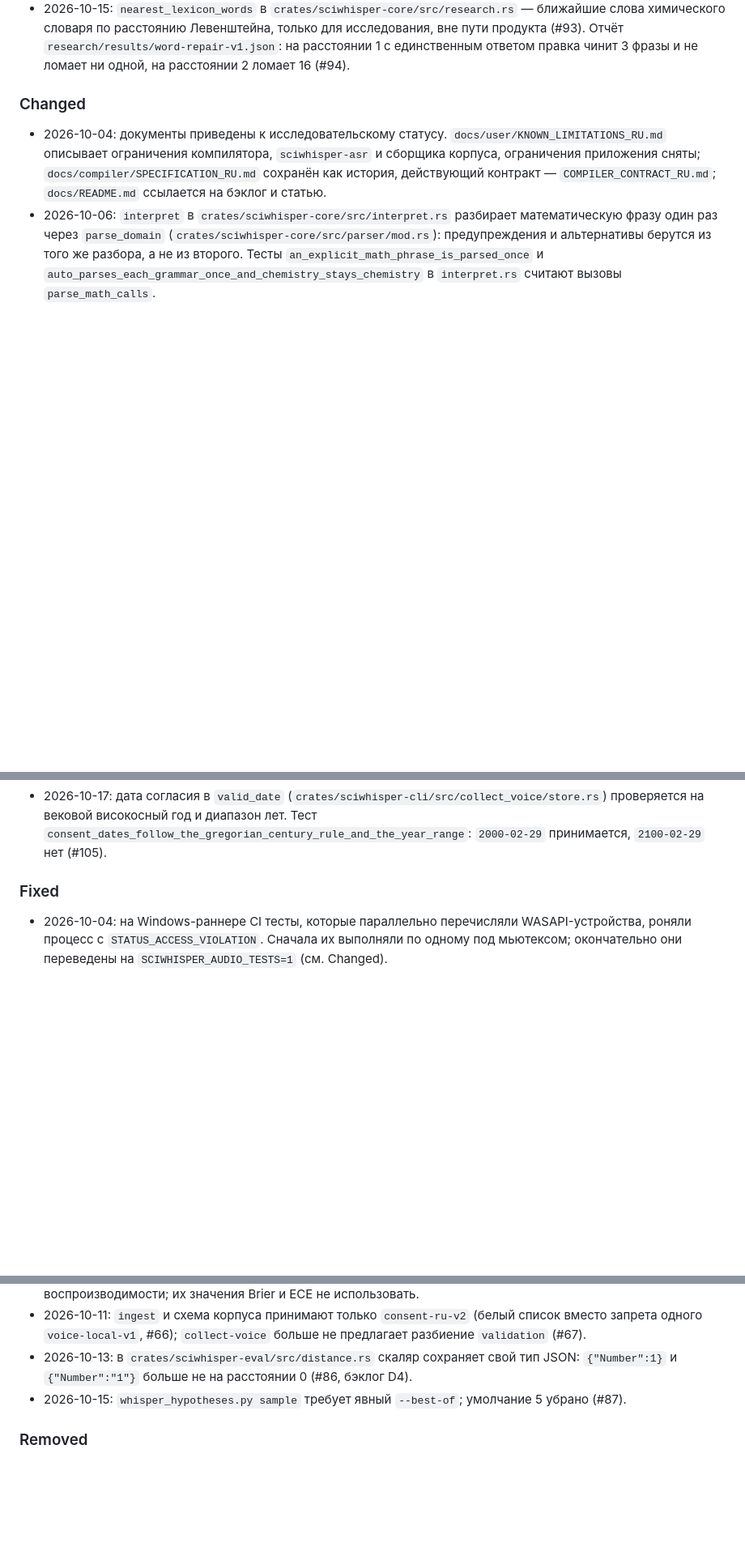
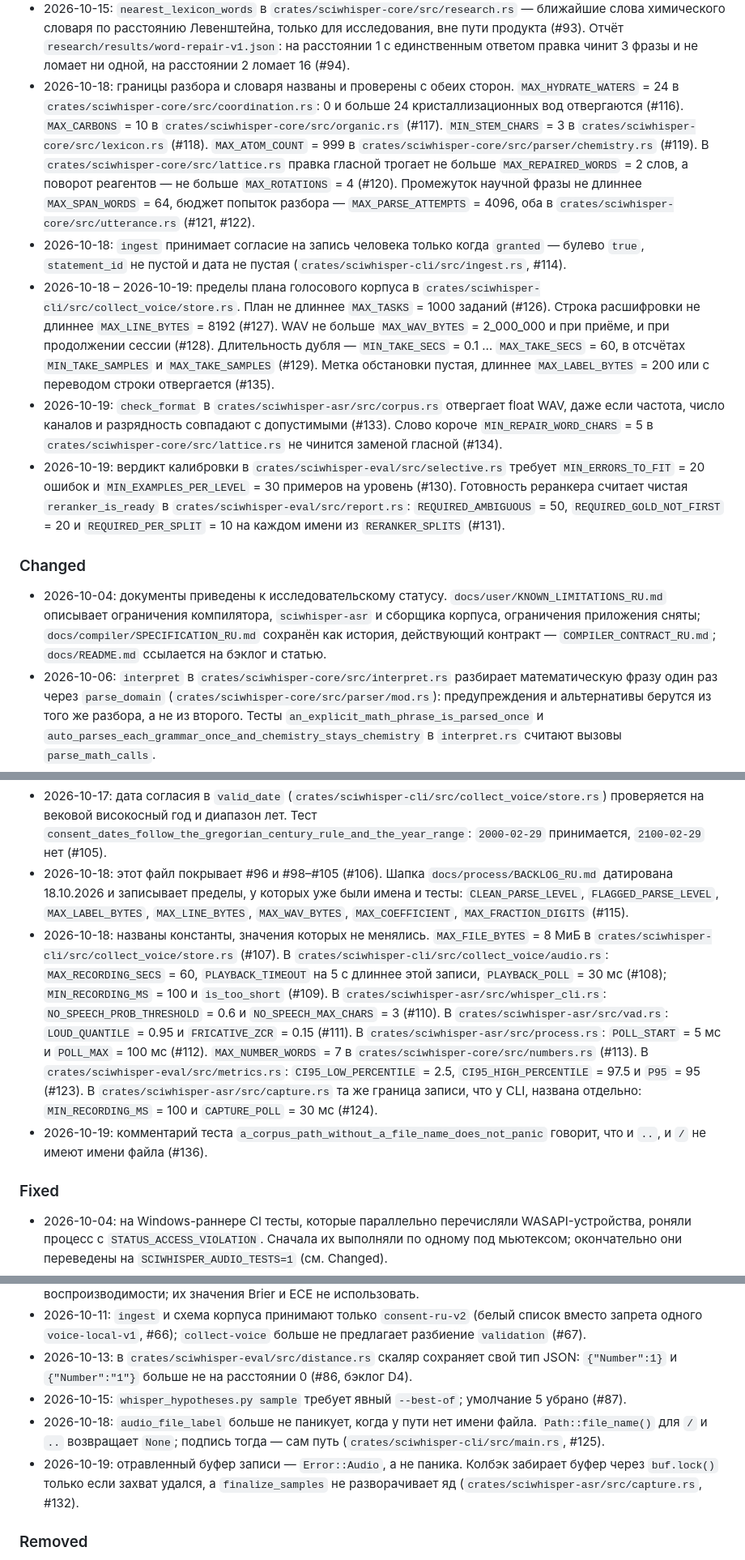
Before and after one commit to pinkprincess766/sci-witch, a Markdown page: CHANGELOG.md, 3 parts joined by grey strips. Shown at 81% size. Rendered like a GitHub page; blank space fills up the shorter version.

Commit message:
docs: changelog covers #106-#136
Record every merged pull request from #106 through #136
under Unreleased, with the constant or test name each one
touched.

```diff
--- a/CHANGELOG.md
+++ b/CHANGELOG.md
@@ -20,6 +20,11 @@
 - 2026-10-15: `parse_forest` в `crates/sciwhisper-grammar/src/earley.rs` строит общий упакованный лес разбора; его деревья совпадают с `derivations` на 12 ручных и 1500 случайных грамматиках (#89). Отчёт `research/results/grammar-forest-v1.json`: на фразах корпуса лес больше списка деревьев (#90).
 - 2026-10-15: признаки калибровки для вопроса 2: число разборов Эрли `earley_parses` в `TextFeatures` (#91; владелец разрешил зависимость `sciwhisper-eval` от `sciwhisper-grammar`) и логарифм вероятности PCFG на токен `PcfgScorer` (#92).
 - 2026-10-15: `nearest_lexicon_words` в `crates/sciwhisper-core/src/research.rs` — ближайшие слова химического словаря по расстоянию Левенштейна, только для исследования, вне пути продукта (#93). Отчёт `research/results/word-repair-v1.json`: на расстоянии 1 с единственным ответом правка чинит 3 фразы и не ломает ни одной, на расстоянии 2 ломает 16 (#94).
+- 2026-10-18: границы разбора и словаря названы и проверены с обеих сторон. `MAX_HYDRATE_WATERS` = 24 в `crates/sciwhisper-core/src/coordination.rs`: 0 и больше 24 кристаллизационных вод отвергаются (#116). `MAX_CARBONS` = 10 в `crates/sciwhisper-core/src/organic.rs` (#117). `MIN_STEM_CHARS` = 3 в `crates/sciwhisper-core/src/lexicon.rs` (#118). `MAX_ATOM_COUNT` = 999 в `crates/sciwhisper-core/src/parser/chemistry.rs` (#119). В `crates/sciwhisper-core/src/lattice.rs` правка гласной трогает не больше `MAX_REPAIRED_WORDS` = 2 слов, а поворот реагентов — не больше `MAX_ROTATIONS` = 4 (#120). Промежуток научной фразы не длиннее `MAX_SPAN_WORDS` = 64, бюджет попыток разбора — `MAX_PARSE_ATTEMPTS` = 4096, оба в `crates/sciwhisper-core/src/utterance.rs` (#121, #122).
+- 2026-10-18: `ingest` принимает согласие на запись человека только когда `granted` — булево `true`, `statement_id` не пустой и дата не пустая (`crates/sciwhisper-cli/src/ingest.rs`, #114).
+- 2026-10-18 – 2026-10-19: пределы плана голосового корпуса в `crates/sciwhisper-cli/src/collect_voice/store.rs`. План не длиннее `MAX_TASKS` = 1000 заданий (#126). Строка расшифровки не длиннее `MAX_LINE_BYTES` = 8192 (#127). WAV не больше `MAX_WAV_BYTES` = 2_000_000 и при приёме, и при продолжении сессии (#128). Длительность дубля — `MIN_TAKE_SECS` = 0.1 … `MAX_TAKE_SECS` = 60, в отсчётах `MIN_TAKE_SAMPLES` и `MAX_TAKE_SAMPLES` (#129). Метка обстановки пустая, длиннее `MAX_LABEL_BYTES` = 200 или с переводом строки отвергается (#135).
+- 2026-10-19: `check_format` в `crates/sciwhisper-asr/src/corpus.rs` отвергает float WAV, даже если частота, число каналов и разрядность совпадают с допустимыми (#133). Слово короче `MIN_REPAIR_WORD_CHARS` = 5 в `crates/sciwhisper-core/src/lattice.rs` не чинится заменой гласной (#134).
+- 2026-10-19: вердикт калибровки в `crates/sciwhisper-eval/src/selective.rs` требует `MIN_ERRORS_TO_FIT` = 20 ошибок и `MIN_EXAMPLES_PER_LEVEL` = 30 примеров на уровень (#130). Готовность реранкера считает чистая `reranker_is_ready` в `crates/sciwhisper-eval/src/report.rs`: `REQUIRED_AMBIGUOUS` = 50, `REQUIRED_GOLD_NOT_FIRST` = 20 и `REQUIRED_PER_SPLIT` = 10 на каждом имени из `RERANKER_SPLITS` (#131).
 
 ### Changed
 
@@ -42,6 +47,9 @@
 - 2026-10-17: в разборе десятичного показателя не больше девяти цифр после запятой: `MAX_FRACTION_DIGITS` в `crates/sciwhisper-core/src/dimension.rs`. Тест `the_fraction_digit_limit_holds_on_both_sides` (#103).
 - 2026-10-17: `docs/research/ML_LAB_RU.md` больше не описывает `detect_domain` как действующий код. Его заменила `route` в `crates/sciwhisper-core/src/interpret.rs`: разбор во всех трёх доменах, а `collect_evidence` только разрешает спор (#104).
 - 2026-10-17: дата согласия в `valid_date` (`crates/sciwhisper-cli/src/collect_voice/store.rs`) проверяется на вековой високосный год и диапазон лет. Тест `consent_dates_follow_the_gregorian_century_rule_and_the_year_range`: `2000-02-29` принимается, `2100-02-29` нет (#105).
+- 2026-10-18: этот файл покрывает #96 и #98–#105 (#106). Шапка `docs/process/BACKLOG_RU.md` датирована 18.10.2026 и записывает пределы, у которых уже были имена и тесты: `CLEAN_PARSE_LEVEL`, `FLAGGED_PARSE_LEVEL`, `MAX_LABEL_BYTES`, `MAX_LINE_BYTES`, `MAX_WAV_BYTES`, `MAX_COEFFICIENT`, `MAX_FRACTION_DIGITS` (#115).
+- 2026-10-18: названы константы, значения которых не менялись. `MAX_FILE_BYTES` = 8 МиБ в `crates/sciwhisper-cli/src/collect_voice/store.rs` (#107). В `crates/sciwhisper-cli/src/collect_voice/audio.rs`: `MAX_RECORDING_SECS` = 60, `PLAYBACK_TIMEOUT` на 5 с длиннее этой записи, `PLAYBACK_POLL` = 30 мс (#108); `MIN_RECORDING_MS` = 100 и `is_too_short` (#109). В `crates/sciwhisper-asr/src/whisper_cli.rs`: `NO_SPEECH_PROB_THRESHOLD` = 0.6 и `NO_SPEECH_MAX_CHARS` = 3 (#110). В `crates/sciwhisper-asr/src/vad.rs`: `LOUD_QUANTILE` = 0.95 и `FRICATIVE_ZCR` = 0.15 (#111). В `crates/sciwhisper-asr/src/process.rs`: `POLL_START` = 5 мс и `POLL_MAX` = 100 мс (#112). `MAX_NUMBER_WORDS` = 7 в `crates/sciwhisper-core/src/numbers.rs` (#113). В `crates/sciwhisper-eval/src/metrics.rs`: `CI95_LOW_PERCENTILE` = 2.5, `CI95_HIGH_PERCENTILE` = 97.5 и `P95` = 95 (#123). В `crates/sciwhisper-asr/src/capture.rs` та же граница записи, что у CLI, названа отдельно: `MIN_RECORDING_MS` = 100 и `CAPTURE_POLL` = 30 мс (#124).
+- 2026-10-19: комментарий теста `a_corpus_path_without_a_file_name_does_not_panic` говорит, что и `..`, и `/` не имеют имени файла (#136).
 
 ### Fixed
 
@@ -51,6 +59,8 @@
 - 2026-10-11: `ingest` и схема корпуса принимают только `consent-ru-v2` (белый список вместо запрета одного `voice-local-v1`, #66); `collect-voice` больше не предлагает разбиение `validation` (#67).
 - 2026-10-13: в `crates/sciwhisper-eval/src/distance.rs` скаляр сохраняет свой тип JSON: `{"Number":1}` и `{"Number":"1"}` больше не на расстоянии 0 (#86, бэклог D4).
 - 2026-10-15: `whisper_hypotheses.py sample` требует явный `--best-of`; умолчание 5 убрано (#87).
+- 2026-10-18: `audio_file_label` больше не паникует, когда у пути нет имени файла. `Path::file_name()` для `/` и `..` возвращает `None`; подпись тогда — сам путь (`crates/sciwhisper-cli/src/main.rs`, #125).
+- 2026-10-19: отравленный буфер записи — `Error::Audio`, а не паника. Колбэк забирает буфер через `buf.lock()` только если захват удался, а `finalize_samples` не разворачивает яд (`crates/sciwhisper-asr/src/capture.rs`, #132).
 
 ### Removed
 
```
